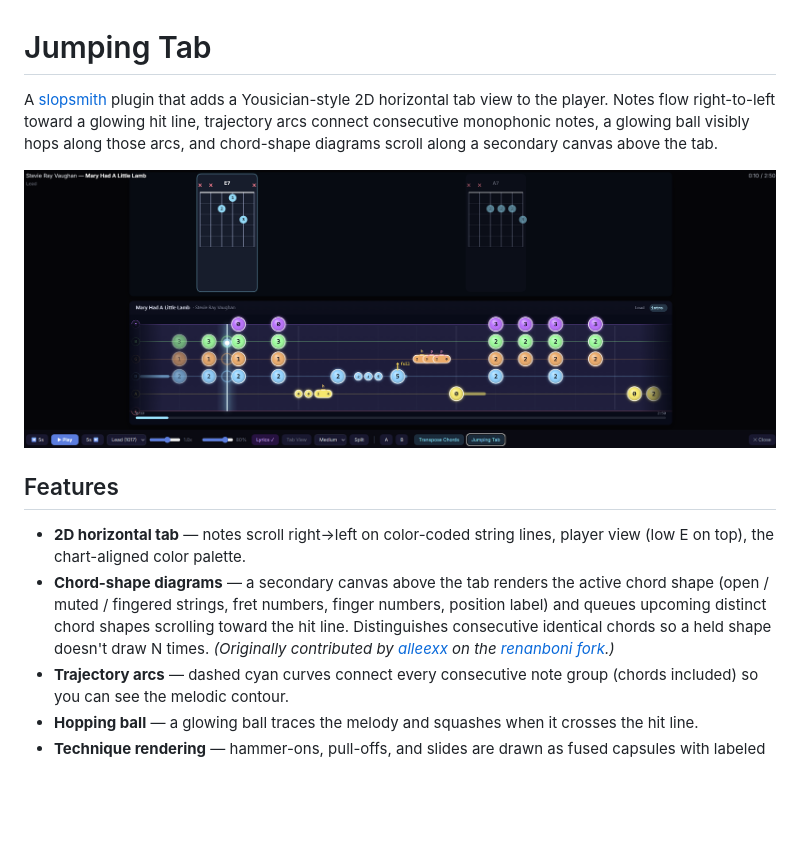
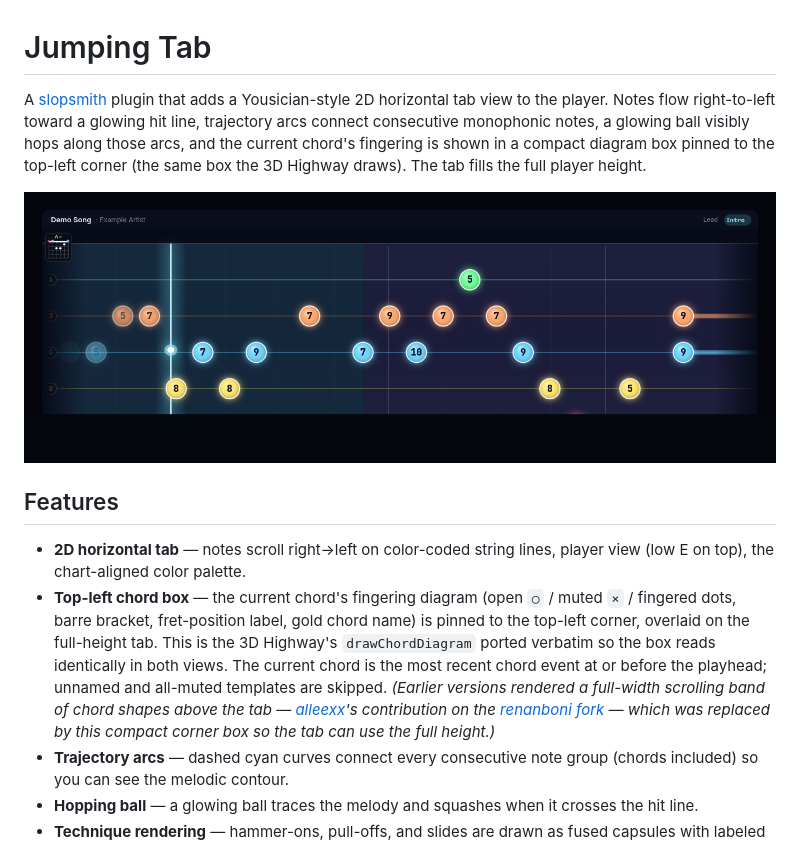
Before and after one commit to got-feedBack/feedBack-plugin-jumpingtab, a Markdown page: README.md, the part around the change. Drawn GitHub-style; pictures changed too: screenshots/jumpingtab_w_chords.png; blank space fills up the shorter version.

```diff
--- a/README.md
+++ b/README.md
@@ -1,13 +1,13 @@
 # Jumping Tab
 
-A [slopsmith](https://github.com/got-feedback/feedback) plugin that adds a Yousician-style 2D horizontal tab view to the player. Notes flow right-to-left toward a glowing hit line, trajectory arcs connect consecutive monophonic notes, a glowing ball visibly hops along those arcs, and chord-shape diagrams scroll along a secondary canvas above the tab.
+A [slopsmith](https://github.com/got-feedback/feedback) plugin that adds a Yousician-style 2D horizontal tab view to the player. Notes flow right-to-left toward a glowing hit line, trajectory arcs connect consecutive monophonic notes, a glowing ball visibly hops along those arcs, and the current chord's fingering is shown in a compact diagram box pinned to the top-left corner (the same box the 3D Highway draws). The tab fills the full player height.
 
 ![Chord boxes + tab view](screenshots/jumpingtab_w_chords.png)
 
 ## Features
 
 - **2D horizontal tab** — notes scroll right→left on color-coded string lines, player view (low E on top), the chart-aligned color palette.
-- **Chord-shape diagrams** — a secondary canvas above the tab renders the active chord shape (open / muted / fingered strings, fret numbers, finger numbers, position label) and queues upcoming distinct chord shapes scrolling toward the hit line. Distinguishes consecutive identical chords so a held shape doesn't draw N times. *(Originally contributed by [alleexx](https://github.com/alleexx) on the [renanboni fork](https://github.com/renanboni/slopsmith-plugin-jumpingtab).)*
+- **Top-left chord box** — the current chord's fingering diagram (open `○` / muted `×` / fingered dots, barre bracket, fret-position label, gold chord name) is pinned to the top-left corner, overlaid on the full-height tab. This is the 3D Highway's `drawChordDiagram` ported verbatim so the box reads identically in both views. The current chord is the most recent chord event at or before the playhead; unnamed and all-muted templates are skipped. *(Earlier versions rendered a full-width scrolling band of chord shapes above the tab — [alleexx](https://github.com/alleexx)'s contribution on the [renanboni fork](https://github.com/renanboni/slopsmith-plugin-jumpingtab) — which was replaced by this compact corner box so the tab can use the full height.)*
 - **Trajectory arcs** — dashed cyan curves connect every consecutive note group (chords included) so you can see the melodic contour.
 - **Hopping ball** — a glowing ball traces the melody and squashes when it crosses the hit line.
 - **Technique rendering** — hammer-ons, pull-offs, and slides are drawn as fused capsules with labeled arcs above them; bends get amber arrows with conventional labels (`½`, `full`, `1½`, `2`).
```
Also changed, not shown: screenshots/overview.png, 3 other files.
